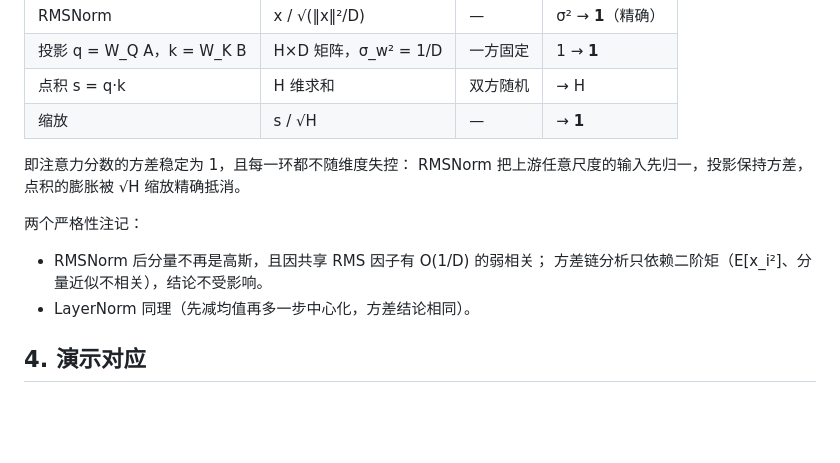
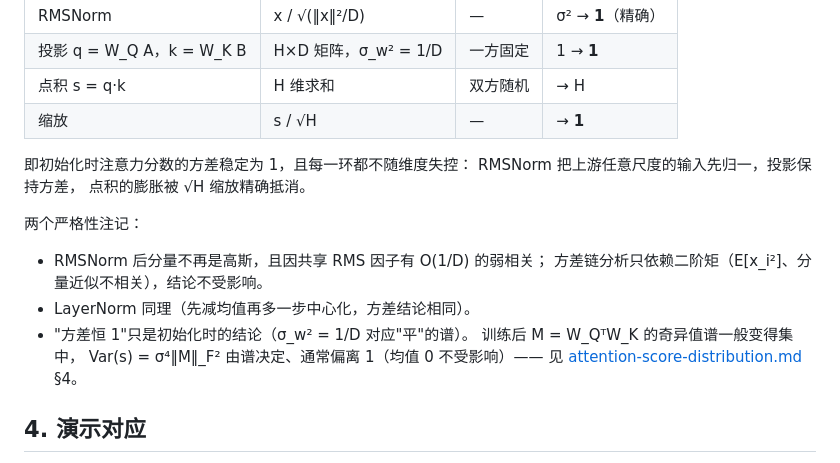
Before and after one commit to treert/llm-lens, a Markdown page: docs/rmsnorm.md, the part around the change. Drawn GitHub-style; blank space fills up the shorter version.

Commit message:
docs: add QK spectrum analysis and training dynamics
新增文档 qk-spectrum.md，分析训练后注意力分数的语义信号与谱分解框架，并给出开源权重静态验证方案；更新 attention-score-distribution.md 和 rmsnorm.md 补充训练后谱偏离初始化的说明与交叉引用。

```diff
--- a/docs/rmsnorm.md
+++ b/docs/rmsnorm.md
@@ -55,7 +55,7 @@ pre-norm 架构的 attention 分支：x → RMSNorm → W_Q/W_K 投影 → 点
 | 点积 s = q·k | H 维求和 | 双方随机 | → H |
 | 缩放 | s / √H | — | → **1** |
 
-即注意力分数的方差稳定为 1，且每一环都不随维度失控：
+即初始化时注意力分数的方差稳定为 1，且每一环都不随维度失控：
 RMSNorm 把上游任意尺度的输入先归一，投影保持方差，
 点积的膨胀被 √H 缩放精确抵消。
 
@@ -64,6 +64,10 @@ RMSNorm 把上游任意尺度的输入先归一，投影保持方差，
 - RMSNorm 后分量不再是高斯，且因共享 RMS 因子有 O(1/D) 的弱相关；
   方差链分析只依赖二阶矩（E[x_i²]、分量近似不相关），结论不受影响。
 - LayerNorm 同理（先减均值再多一步中心化，方差结论相同）。
+- "方差恒 1"只是初始化时的结论（σ_w² = 1/D 对应"平"的谱）。
+  训练后 M = W_QᵀW_K 的奇异值谱一般变得集中，
+  Var(s) = σ⁴‖M‖_F² 由谱决定、通常偏离 1（均值 0 不受影响）——
+  见 [attention-score-distribution.md](attention-score-distribution.md) §4。
 
 ## 4. 演示对应
 
```
Also changed, not shown: docs/attention-score-distribution.md (+3 -0 lines), docs/qk-spectrum.md (added, +100 -0 lines).
